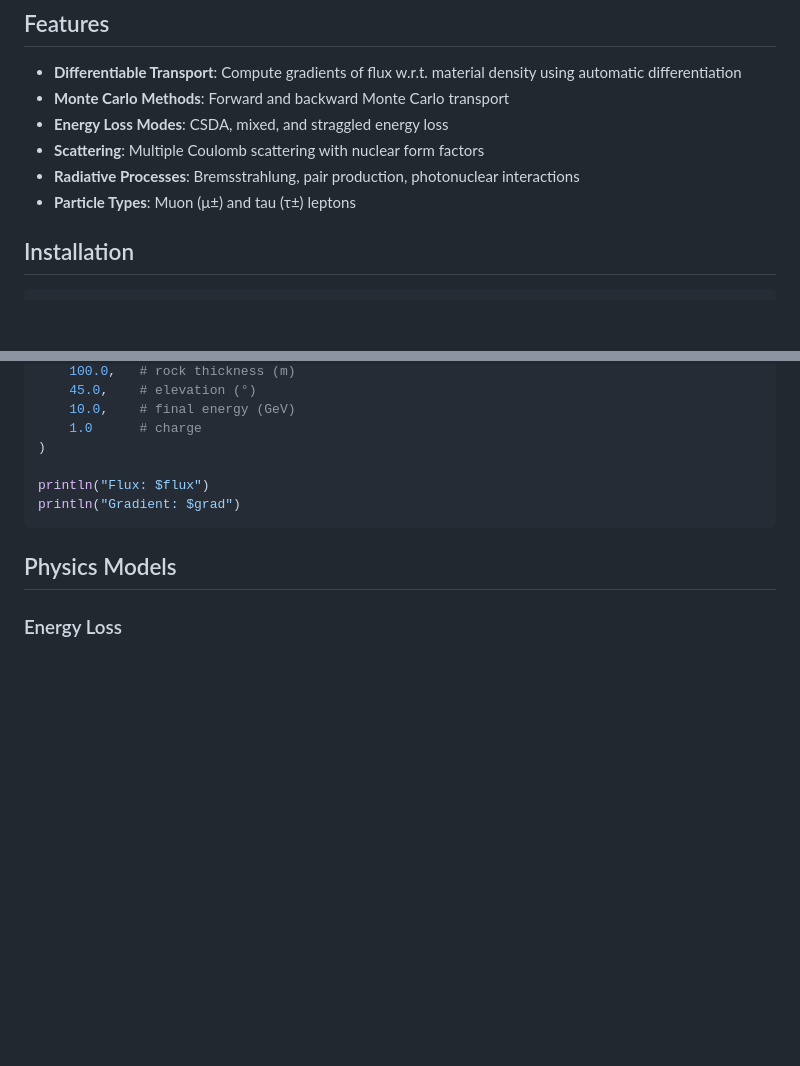
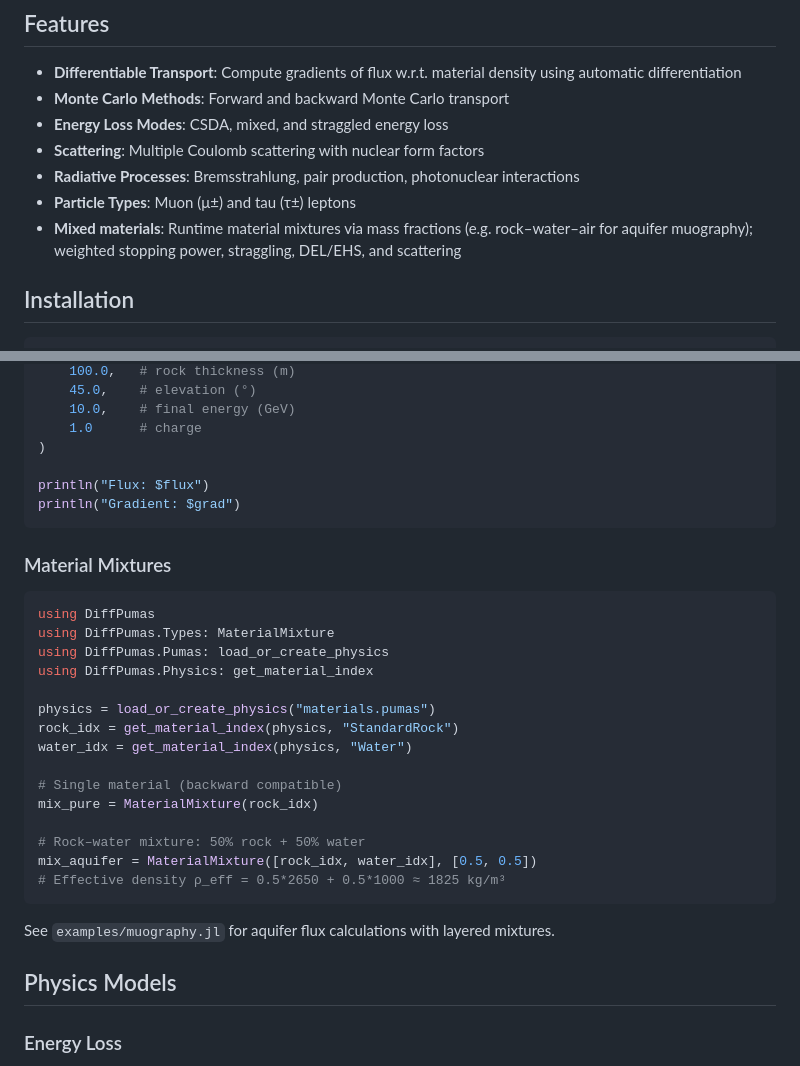
Before and after one commit to grinisrit/diffpumas.jl, a Markdown page: README.md, 2 parts joined by grey strips. Rendered like a GitHub page; blank space fills up the shorter version.

````diff
--- a/README.md
+++ b/README.md
@@ -12,6 +12,7 @@ A Julia port of the [PUMAS](https://github.com/niess/pumas) library for transpor
 - **Scattering**: Multiple Coulomb scattering with nuclear form factors
 - **Radiative Processes**: Bremsstrahlung, pair production, photonuclear interactions
 - **Particle Types**: Muon (μ±) and tau (τ±) leptons
+- **Mixed materials**: Runtime material mixtures via mass fractions (e.g. rock–water–air for aquifer muography); weighted stopping power, straggling, DEL/EHS, and scattering
 
 ## Installation
 
@@ -154,6 +155,28 @@ println("Flux: $flux")
 println("Gradient: $grad")
 ```
 
+### Material Mixtures
+
+```julia
+using DiffPumas
+using DiffPumas.Types: MaterialMixture
+using DiffPumas.Pumas: load_or_create_physics
+using DiffPumas.Physics: get_material_index
+
+physics = load_or_create_physics("materials.pumas")
+rock_idx = get_material_index(physics, "StandardRock")
+water_idx = get_material_index(physics, "Water")
+
+# Single material (backward compatible)
+mix_pure = MaterialMixture(rock_idx)
+
+# Rock–water mixture: 50% rock + 50% water
+mix_aquifer = MaterialMixture([rock_idx, water_idx], [0.5, 0.5])
+# Effective density ρ_eff = 0.5*2650 + 0.5*1000 ≈ 1825 kg/m³
+```
+
+See `examples/muography.jl` for aquifer flux calculations with layered mixtures.
+
 ## Physics Models
 
 ### Energy Loss
````
